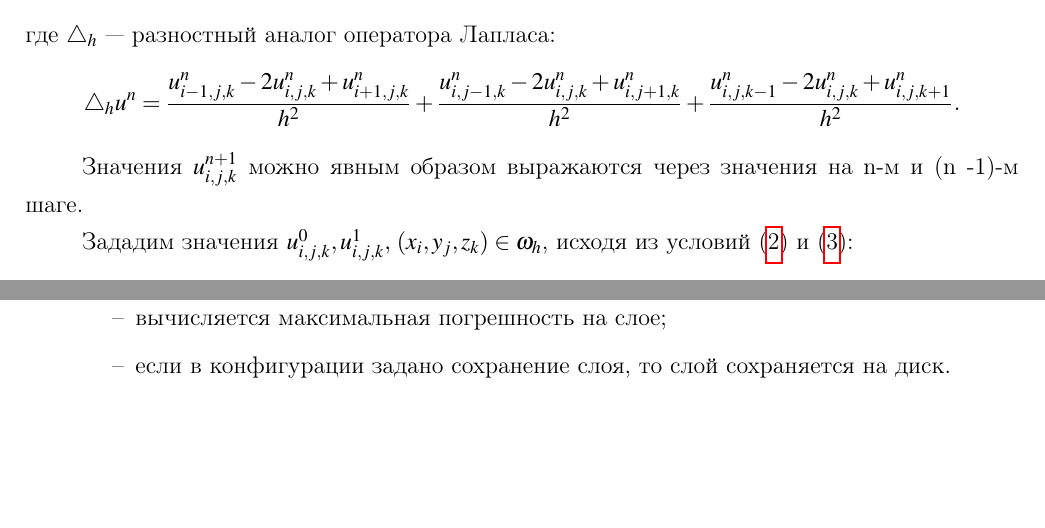
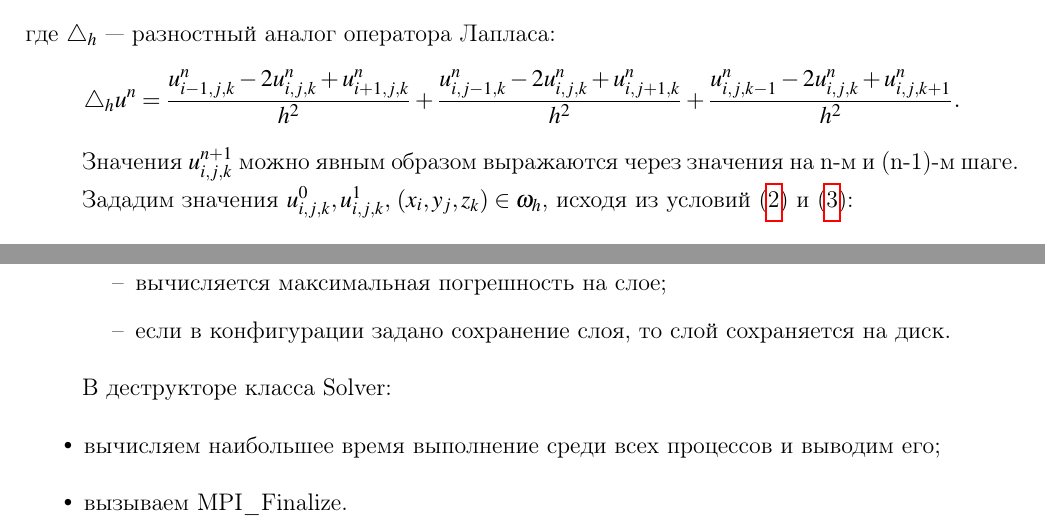
Before and after one commit to shorohml/SuperComp, a LaTeX document (task3/report/report.tex): two parts of pages 3 and 5 of 9, joined at a grey line, cut so that both start at the same text, the shorter picture padded with empty space. Compiled offline with pdfLaTeX.

Commit message:
Update report

```diff
--- a/task3/report/report.tex
+++ b/task3/report/report.tex
@@ -290,6 +290,12 @@ $ u^{n + 1}_{1,j,k}, u^{n + 1}_{N - 1,j,k}, u^{n + 1, }_{i,1,k}, u^{n + 1}_{1,N
     \item вычисляется максимальная погрешность на слое;
     \item если в конфигурации задано сохранение слоя, то слой сохраняется на диск.
     \end{itemize}
+\end{itemize}
+
+В деструкторе класса \classname{Solver}:
+\begin{itemize}
+    \item вычисляем наибольшее время выполнение среди всех процессов и выводим его;
+    \item вызываем \classname{MPI\_Finalize}.
 \end{itemize}
 
 \section{Графики аналитического, посчитанного решений и погрешности}
```
Also changed, not shown: task3/report/report.tex (2 more changed lines).
